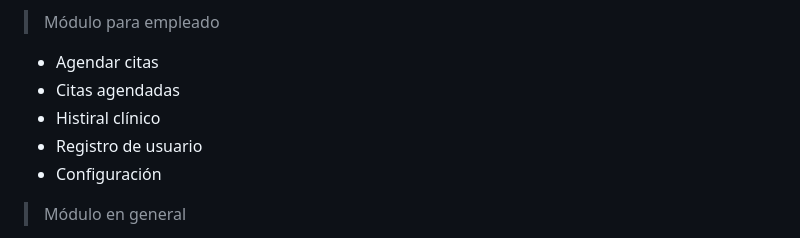
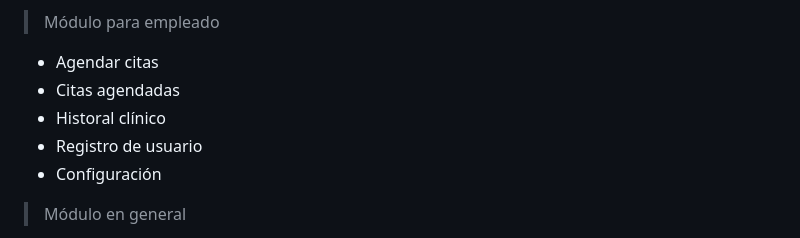
Before and after one commit to Equipo-de-Implantacion/Sistema_Psicologia, a Markdown page: README.md, the part around the change. GitHub-like rendering.

```diff
--- a/README.md
+++ b/README.md
@@ -74,7 +74,7 @@ Además, se hace uso de HTML, CSS, Framework Boostrab, Framework Toastr, FullCal
 > Módulo para empleado
 - Agendar citas
 - Citas agendadas
-- Histiral clínico
+- Historal clínico
 - Registro de usuario
 - Configuración
 
```
